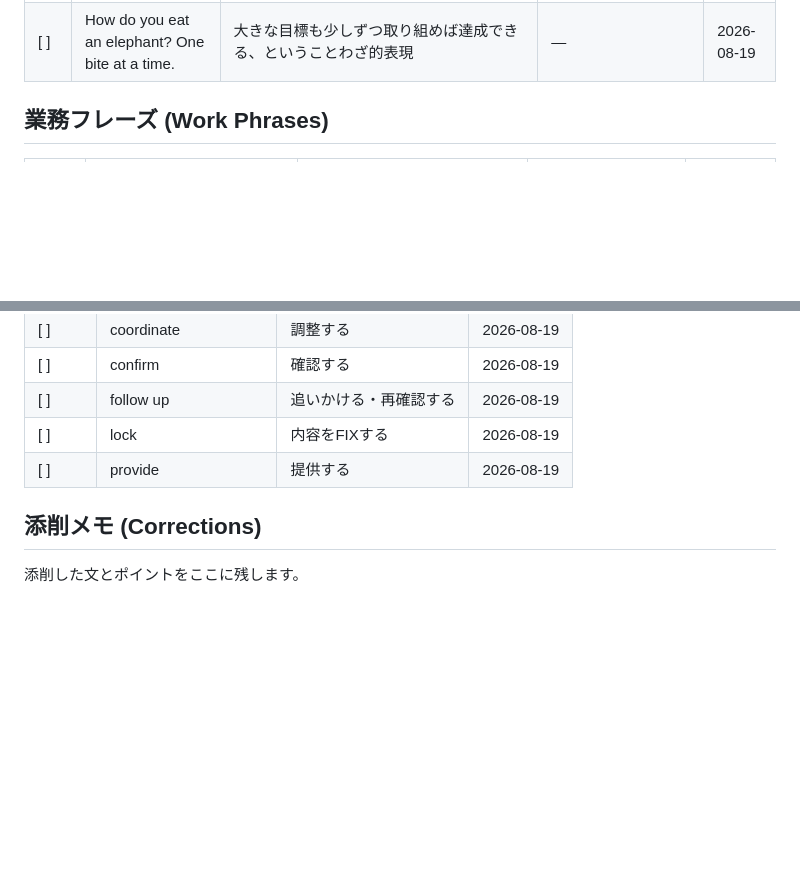
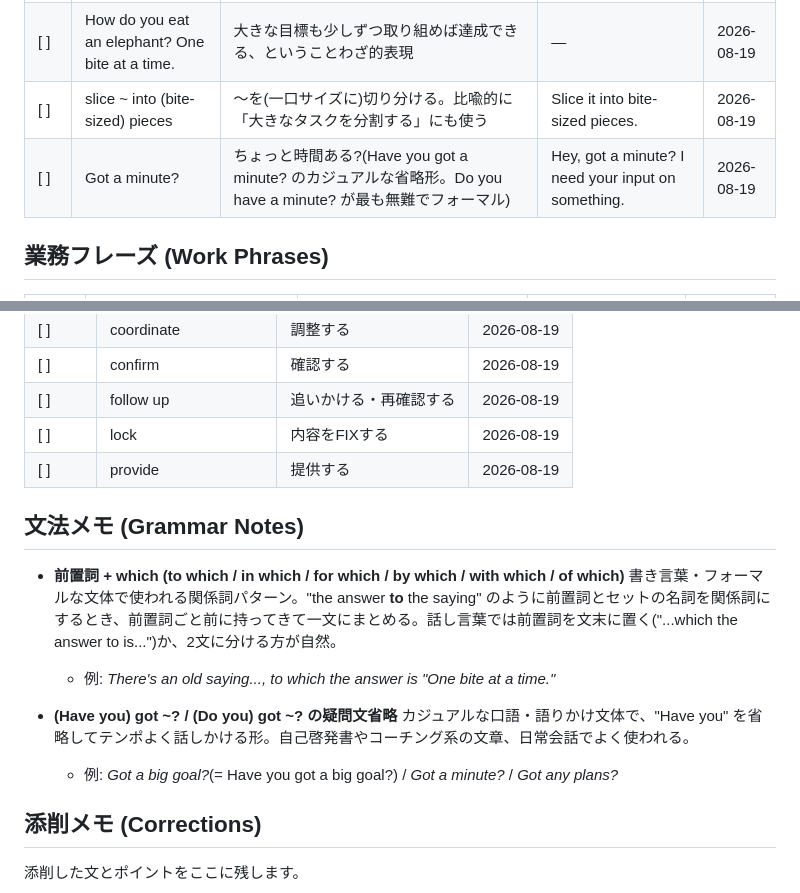
Before and after one commit to Haruki1651/Claude, a Markdown page: vocab.md, 2 parts joined by grey strips. Rendered like a GitHub page; blank space fills up the shorter version.

Commit message:
Add grammar notes (to which, got-ellipsis) and more expressions from Day 6 passage discussion
Co-Authored-By: Claude Sonnet 5 <noreply@anthropic.com>
Claude-Session: https://claude.ai/code/session_01Um1tRkxtDXxbCg1HS5jDBG

```diff
--- a/vocab.md
+++ b/vocab.md
@@ -42,6 +42,8 @@
 | [ ] | give yourself a pat on the back | 自分を褒める、よくやったとねぎらう | Give yourself a pat on the back. | 2026-08-19 |
 | [ ] | pay off | (努力などが)報われる、成果として実る | Your persistence is going to pay off. | 2026-08-19 |
 | [ ] | How do you eat an elephant? One bite at a time. | 大きな目標も少しずつ取り組めば達成できる、ということわざ的表現 | — | 2026-08-19 |
+| [ ] | slice ~ into (bite-sized) pieces | 〜を(一口サイズに)切り分ける。比喩的に「大きなタスクを分割する」にも使う | Slice it into bite-sized pieces. | 2026-08-19 |
+| [ ] | Got a minute? | ちょっと時間ある?(Have you got a minute? のカジュアルな省略形。Do you have a minute? が最も無難でフォーマル) | Hey, got a minute? I need your input on something. | 2026-08-19 |
 
 ## 業務フレーズ (Work Phrases)
 
@@ -83,6 +85,16 @@
 | [ ] | lock | 内容をFIXする | 2026-08-19 |
 | [ ] | provide | 提供する | 2026-08-19 |
 
+## 文法メモ (Grammar Notes)
+
+- **前置詞 + which (to which / in which / for which / by which / with which / of which)**
+  書き言葉・フォーマルな文体で使われる関係詞パターン。"the answer **to** the saying" のように前置詞とセットの名詞を関係詞にするとき、前置詞ごと前に持ってきて一文にまとめる。話し言葉では前置詞を文末に置く("...which the answer to is...")か、2文に分ける方が自然。
+  - 例: *There's an old saying..., to which the answer is "One bite at a time."*
+
+- **(Have you) got ~? / (Do you) got ~? の疑問文省略**
+  カジュアルな口語・語りかけ文体で、"Have you" を省略してテンポよく話しかける形。自己啓発書やコーチング系の文章、日常会話でよく使われる。
+  - 例: *Got a big goal?*(= Have you got a big goal?) / *Got a minute?* / *Got any plans?*
+
 ## 添削メモ (Corrections)
 
 添削した文とポイントをここに残します。
```
